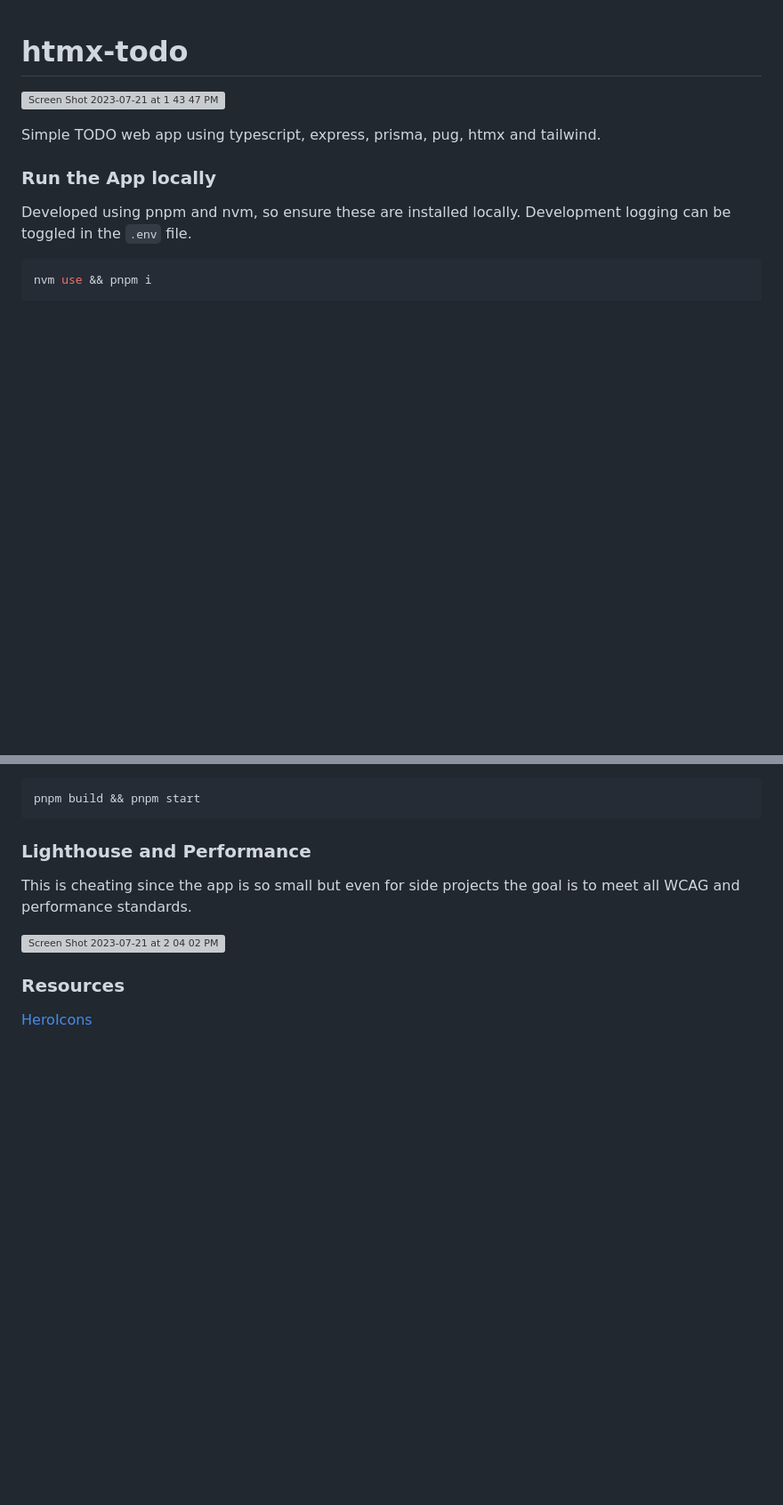
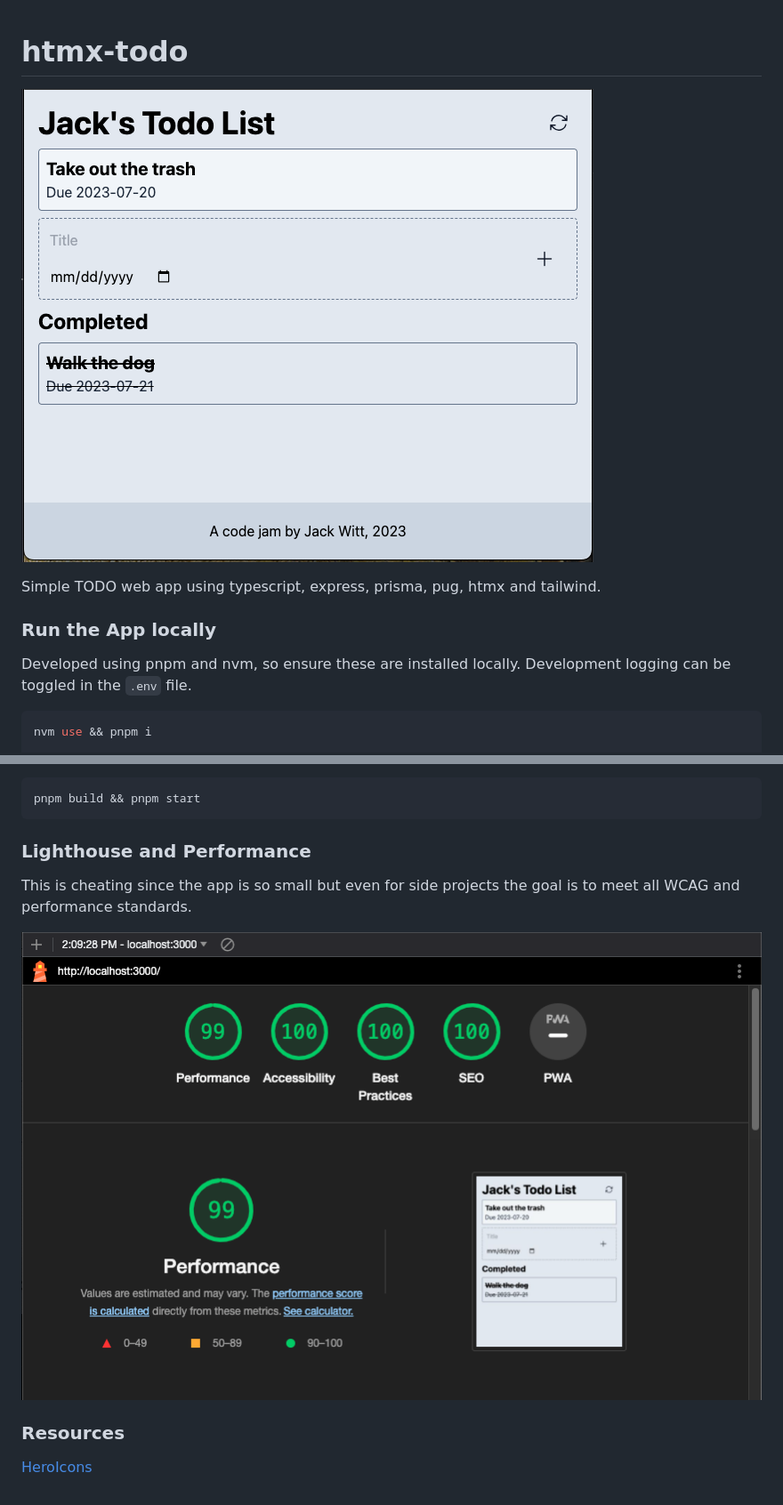
Before and after one commit to jQwitt/htmx-todo, a Markdown page: README.md, 2 parts joined by grey strips. Shown: that part at 89% size. Drawn GitHub-style; pictures changed too: docs/imgs/demo.png (added), docs/imgs/perf.png (added); blank space fills up the shorter version; grey boxes are pictures that could not be loaded.

Commit message:
fix: readme

```diff
--- a/README.md
+++ b/README.md
@@ -1,7 +1,6 @@
 # htmx-todo
 
-![Screen Shot 2023-07-21 at 1 43 47 PM](https://github.com/jQwitt/htmx-todo/assets/10406506/504b68be-2e93-452a-9f50-fc18de224c4b)
-
+![demo](./docs/imgs/demo.png)
 
 Simple TODO web app using typescript, express, prisma, pug, htmx and tailwind.
 
@@ -30,8 +29,7 @@ pnpm build && pnpm start
 
 This is cheating since the app is so small but even for side projects the goal is to meet all WCAG and performance standards.
 
-![Screen Shot 2023-07-21 at 2 04 02 PM](https://github.com/jQwitt/htmx-todo/assets/10406506/eafad708-f16e-4a84-a1f2-be3d575ca738)
-
+![demo](./docs/imgs/perf.png)
 
 ### Resources
 
```
